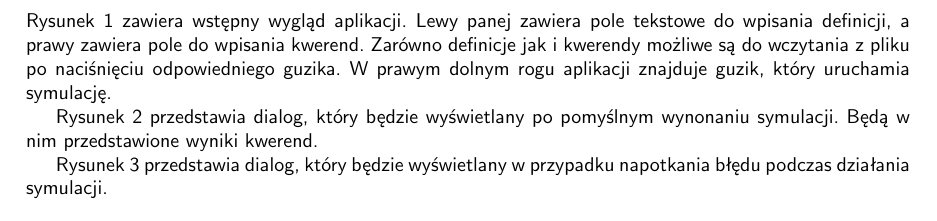
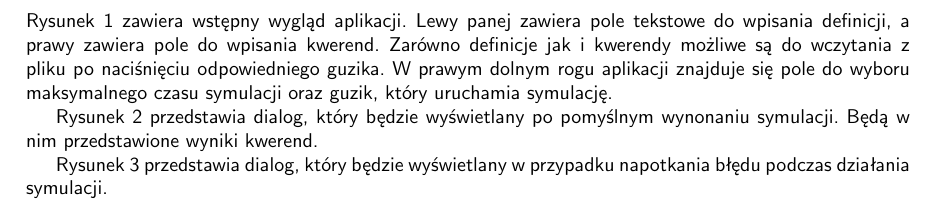
Before and after one commit to r-ost/RW-project, a LaTeX document (docs/main.tex): part of page 6 of 7, cut so that both start at the same text. Compiled offline with pdfLaTeX.

Commit message:
Max simulation time input in gui

```diff
--- a/docs/main.tex
+++ b/docs/main.tex
@@ -363,7 +363,7 @@ Na początku Ewa jest zmęczona, nie ma książki, jest w domu i biblioteka jest
 
 \section{Interfejs użytkownika}
 
-Rysunek \ref{fig:main_view} zawiera wstępny wygląd aplikacji. Lewy panej zawiera pole tekstowe do wpisania definicji, a prawy zawiera pole do wpisania kwerend. Zarówno definicje jak i kwerendy możliwe są do wczytania z pliku po naciśnięciu odpowiedniego guzika. W prawym dolnym rogu aplikacji znajduje guzik, który uruchamia symulację.
+Rysunek \ref{fig:main_view} zawiera wstępny wygląd aplikacji. Lewy panej zawiera pole tekstowe do wpisania definicji, a prawy zawiera pole do wpisania kwerend. Zarówno definicje jak i kwerendy możliwe są do wczytania z pliku po naciśnięciu odpowiedniego guzika. W prawym dolnym rogu aplikacji znajduje się pole do wyboru maksymalnego czasu symulacji oraz guzik, który uruchamia symulację.
 
 Rysunek \ref{fig:success} przedstawia dialog, który będzie wyświetlany po pomyślnym wynonaniu symulacji. Będą w nim przedstawione wyniki kwerend.
 
```
Also changed, not shown: docs/images/main_view.JPG.
